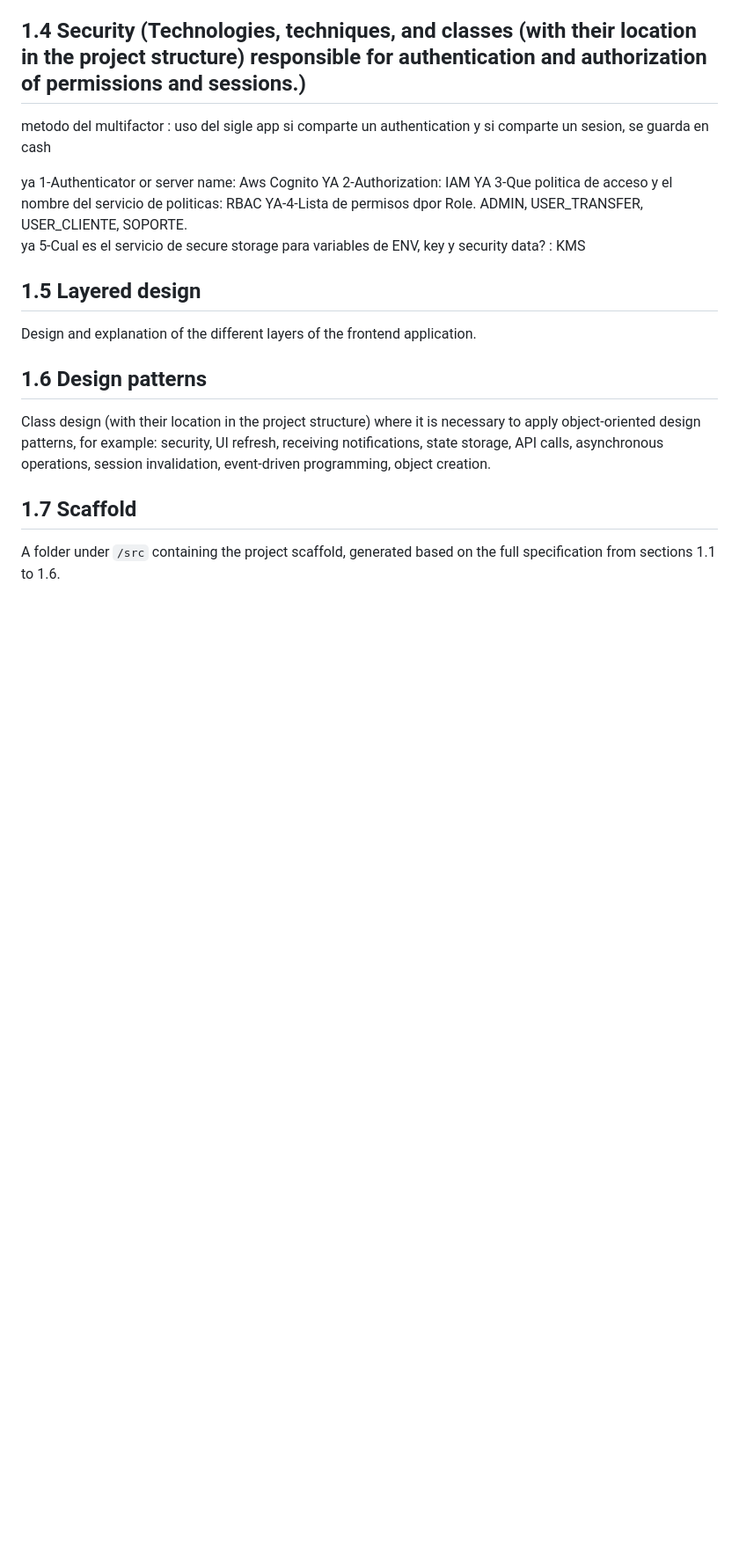
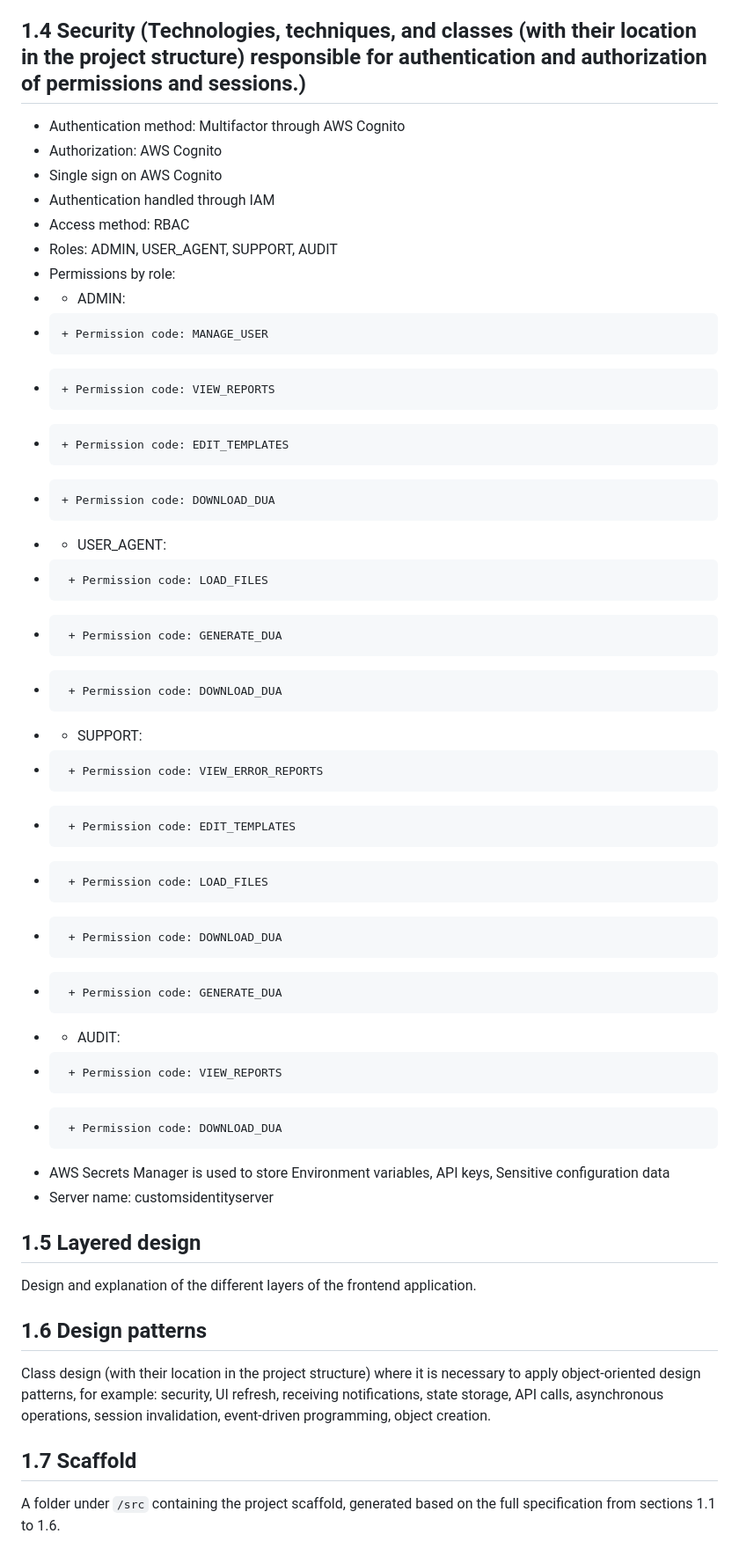
Before and after one commit to Reapercrox/Dise-o-Caso1, a Markdown page: README.md, the part around the change. Shown at 88% size. GitHub-like rendering; blank space fills up the shorter version.

Commit message:
Enhance security documentation with AWS Cognito details
Updated security section with detailed authentication and authorization methods, including AWS Cognito and RBAC roles and permissions.

```diff
--- a/README.md
+++ b/README.md
@@ -110,13 +110,35 @@ Defines the technique and principles for frontend component design: how componen
 
 ## 1.4 Security (Technologies, techniques, and classes (with their location in the project structure) responsible for authentication and authorization of permissions and sessions.)
 
-metodo del multifactor :        uso del sigle app           si comparte un authentication         y si comparte un sesion, se guarda en cash
+* Authentication method: Multifactor through AWS Cognito
+* Authorization: AWS Cognito
+* Single sign on AWS Cognito
+* Authentication handled through IAM
+* Access method: RBAC
+* Roles: ADMIN, USER_AGENT, SUPPORT, AUDIT
+* Permissions by role:
+*   * ADMIN:
+*     + Permission code: MANAGE_USER
+*     + Permission code: VIEW_REPORTS
+*     + Permission code: EDIT_TEMPLATES
+*     + Permission code: DOWNLOAD_DUA
+*   * USER_AGENT:
+*      + Permission code: LOAD_FILES
+*      + Permission code: GENERATE_DUA
+*      + Permission code: DOWNLOAD_DUA
+*   * SUPPORT:
+*      + Permission code: VIEW_ERROR_REPORTS
+*      + Permission code: EDIT_TEMPLATES
+*      + Permission code: LOAD_FILES
+*      + Permission code: DOWNLOAD_DUA
+*      + Permission code: GENERATE_DUA
+*   * AUDIT:
+*      + Permission code: VIEW_REPORTS
+*      + Permission code: DOWNLOAD_DUA
 
-ya 1-Authenticator or server name: Aws Cognito
-YA 2-Authorization: IAM
-YA 3-Que politica de acceso y el nombre del servicio de politicas: RBAC
-YA-4-Lista de permisos dpor Role. ADMIN, USER_TRANSFER, USER_CLIENTE, SOPORTE.
-ya 5-Cual es el servicio de secure storage para variables de ENV, key y security data? : KMS
+*  AWS Secrets Manager is used to store Environment variables, API keys, Sensitive configuration data
+*  Server name: customsidentityserver
+
 
 ## 1.5 Layered design
 Design and explanation of the different layers of the frontend application.
```
